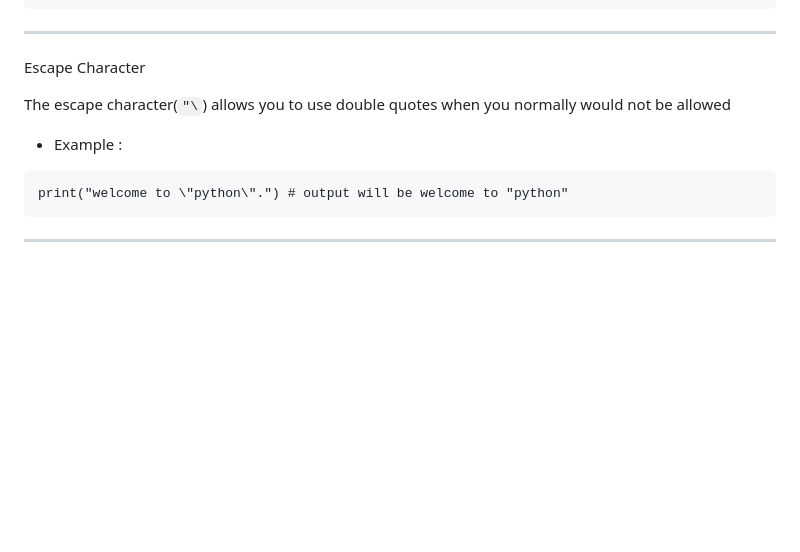
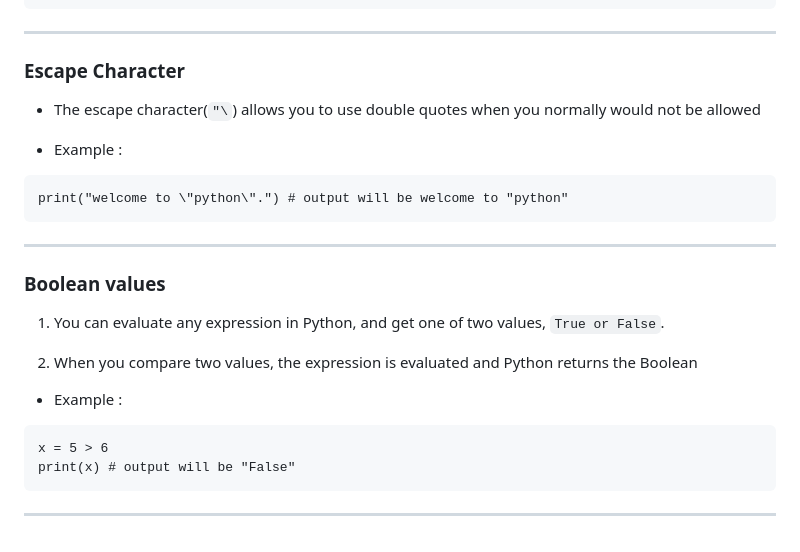
Before and after one commit to jeyachandran17/documents, a Markdown page: python_document/python.md, the part around the change. GitHub-like rendering; blank space fills up the shorter version.

Commit message:
Boolean values

````diff
--- a/python_document/python.md
+++ b/python_document/python.md
@@ -384,12 +384,26 @@ print(x.format(number)) # output will be "5 is are integer"
 ```
 <hr>
 
-Escape Character
+### Escape Character
 
-The escape character(`"\`) allows you to use double quotes when you normally would not be allowed
+- The escape character(`"\`) allows you to use double quotes when you normally would not be allowed
 
 - Example :
 ```
 print("welcome to \"python\".") # output will be welcome to "python"
 ```
 <hr>
+
+### Boolean values
+
+1. You can evaluate any expression in Python, and get one of two values, `True or False`.
+
+2. When you compare two values, the expression is evaluated and Python returns the Boolean
+
+- Example :
+```
+x = 5 > 6
+print(x) # output will be "False"
+```
+
+<hr>
````
